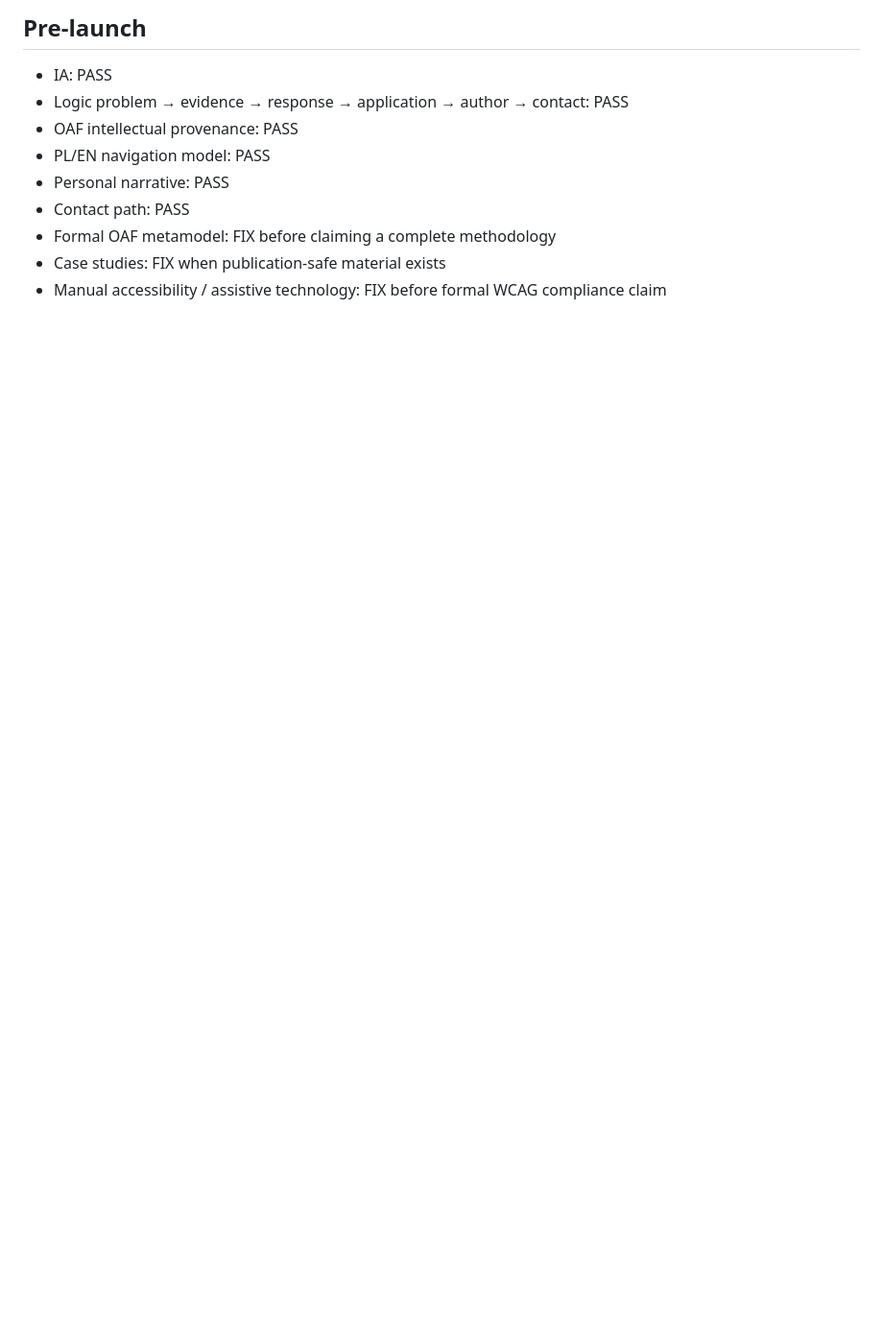
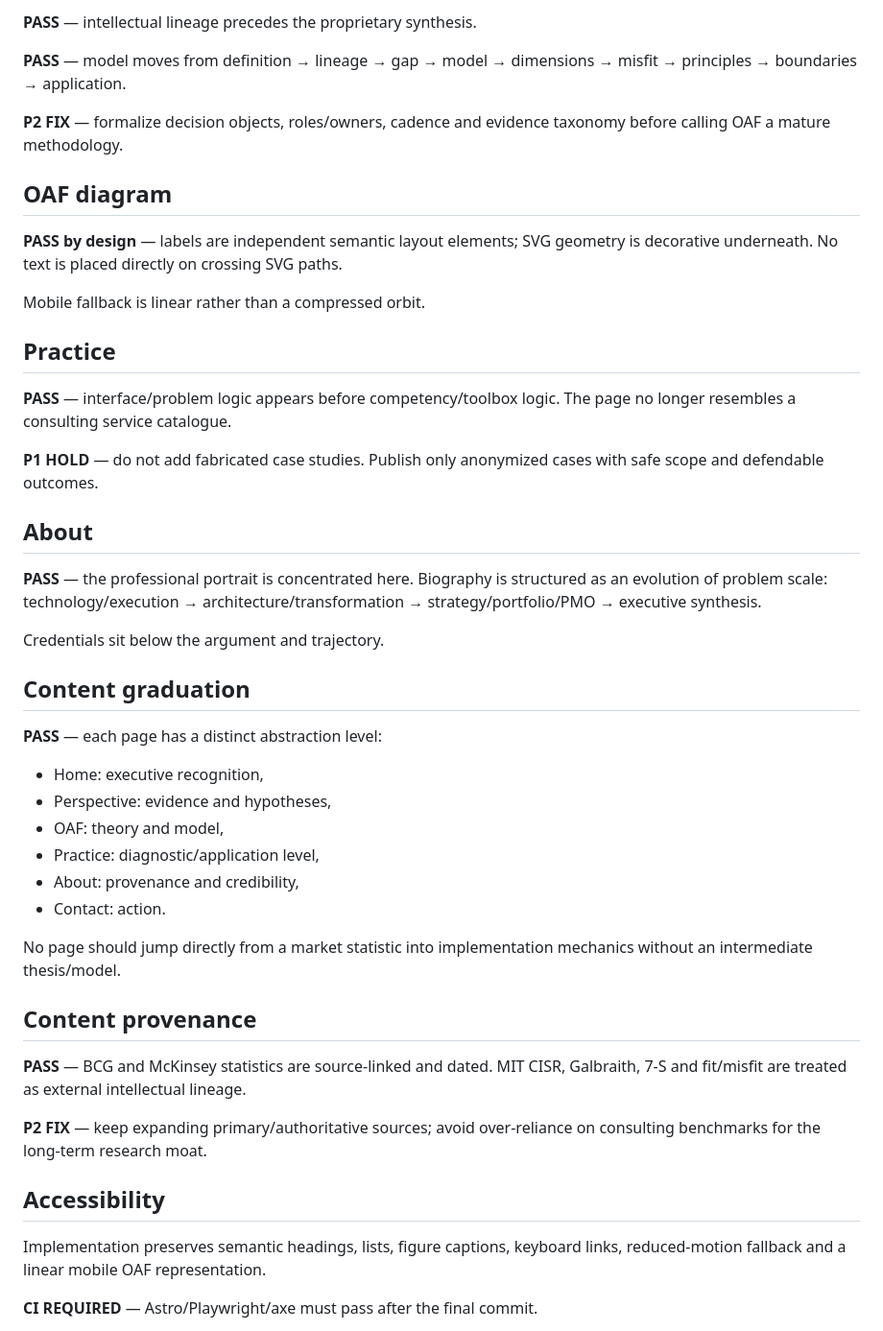
Before and after one commit to aras-2003/Simple-Website, a Markdown page: docs/QUALITY_AUDIT.md, the part around one of its changes. Shown at 96% size. GitHub-like rendering; blank space fills up the shorter version.

```diff
--- a/docs/QUALITY_AUDIT.md
+++ b/docs/QUALITY_AUDIT.md
@@ -51,11 +37,49 @@ Dodać kilka krótkich obserwacji z praktyki, których nie da się napisać wył
 
-## Pre-launch
-- IA: PASS
-- Logic problem → evidence → response → application → author → contact: PASS
-- OAF intellectual provenance: PASS
-- PL/EN navigation model: PASS
-- Personal narrative: PASS
-- Contact path: PASS
-- Formal OAF metamodel: FIX before claiming a complete methodology
-- Case studies: FIX when publication-safe material exists
-- Manual accessibility / assistive technology: FIX before formal WCAG compliance claim
+**PASS** — intellectual lineage precedes the proprietary synthesis.
+
+**PASS** — model moves from definition → lineage → gap → model → dimensions → misfit → principles → boundaries → application.
+
+**P2 FIX** — formalize decision objects, roles/owners, cadence and evidence taxonomy before calling OAF a mature methodology.
+
+## OAF diagram
+
+**PASS by design** — labels are independent semantic layout elements; SVG geometry is decorative underneath. No text is placed directly on crossing SVG paths.
+
+Mobile fallback is linear rather than a compressed orbit.
+
+## Practice
+
+**PASS** — interface/problem logic appears before competency/toolbox logic. The page no longer resembles a consulting service catalogue.
+
+**P1 HOLD** — do not add fabricated case studies. Publish only anonymized cases with safe scope and defendable outcomes.
+
+## About
+
+**PASS** — the professional portrait is concentrated here. Biography is structured as an evolution of problem scale: technology/execution → architecture/transformation → strategy/portfolio/PMO → executive synthesis.
+
+Credentials sit below the argument and trajectory.
+
+## Content graduation
+
+**PASS** — each page has a distinct abstraction level:
+- Home: executive recognition,
+- Perspective: evidence and hypotheses,
+- OAF: theory and model,
+- Practice: diagnostic/application level,
+- About: provenance and credibility,
+- Contact: action.
+
+No page should jump directly from a market statistic into implementation mechanics without an intermediate thesis/model.
+
+## Content provenance
+
+**PASS** — BCG and McKinsey statistics are source-linked and dated. MIT CISR, Galbraith, 7-S and fit/misfit are treated as external intellectual lineage.
+
+**P2 FIX** — keep expanding primary/authoritative sources; avoid over-reliance on consulting benchmarks for the long-term research moat.
+
+## Accessibility
+
+Implementation preserves semantic headings, lists, figure captions, keyboard links, reduced-motion fallback and a linear mobile OAF representation.
+
+**CI REQUIRED** — Astro/Playwright/axe must pass after the final commit.
+
```
Also changed, not shown: other parts of docs/QUALITY_AUDIT.md (+47 -36 lines).
